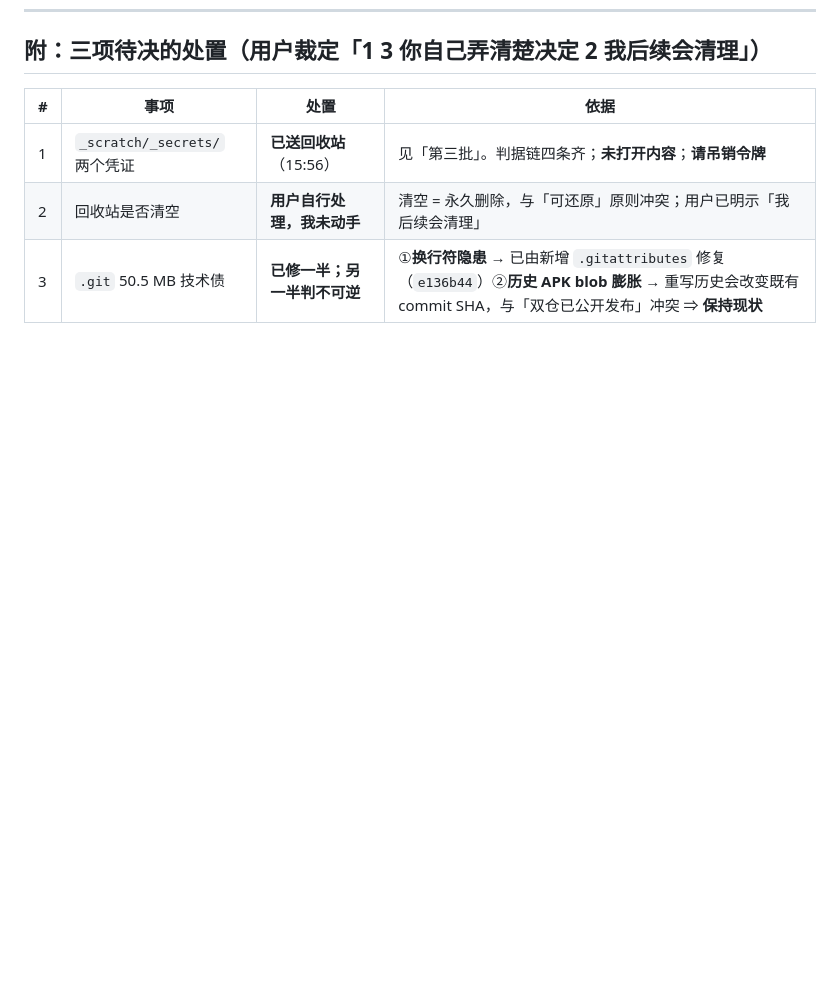
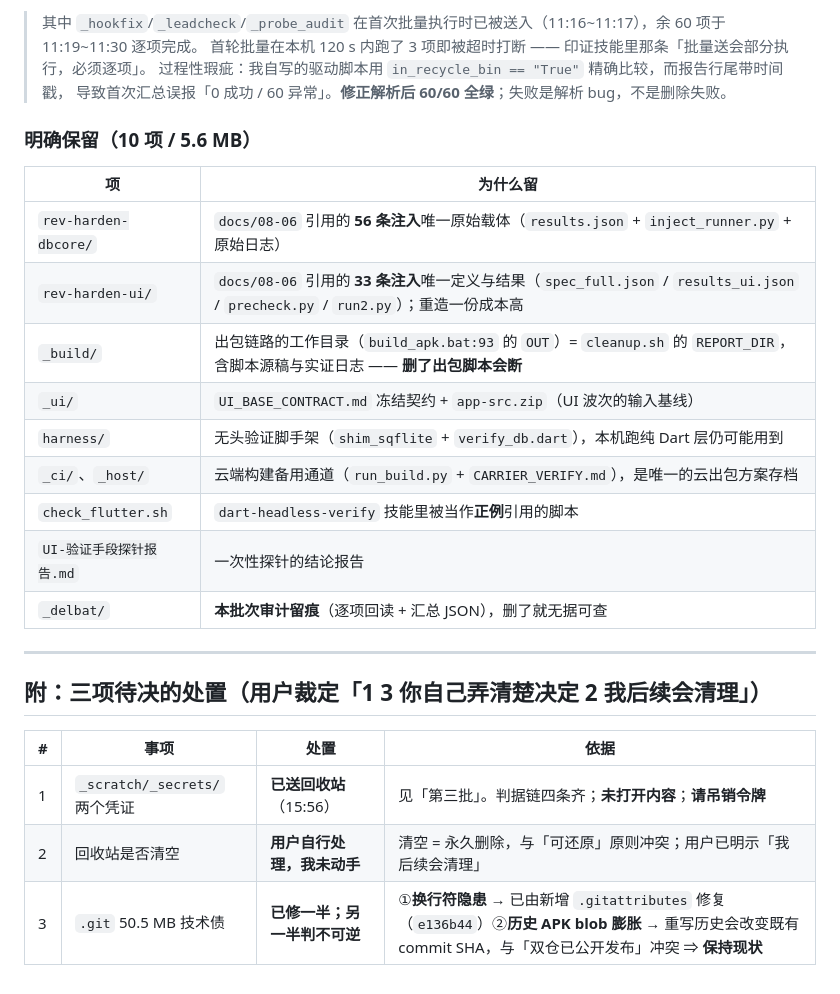
Before and after one commit to zdx361456/worklog-app, a Markdown page: 清理清单.md, the part around one of its changes. Rendered like a GitHub page; blank space fills up the shorter version.

```diff
--- a/清理清单.md
+++ b/清理清单.md
@@ -270,3 +287,24 @@
+> 其中 `_hookfix`/`_leadcheck`/`_probe_audit` 在首次批量执行时已被送入（11:16~11:17），余 60 项于 11:19~11:30 逐项完成。
+> 首轮批量在本机 120 s 内跑了 3 项即被超时打断 —— 印证技能里那条「批量送会部分执行，必须逐项」。
+> 过程性瑕疵：我自写的驱动脚本用 `in_recycle_bin == "True"` 精确比较，而报告行尾带时间戳，
+> 导致首次汇总误报「0 成功 / 60 异常」。**修正解析后 60/60 全绿**；失败是解析 bug，不是删除失败。
+
+### 明确保留（10 项 / 5.6 MB）
+
+| 项 | 为什么留 |
+|---|---|
+| `rev-harden-dbcore/` | `docs/08-06` 引用的 **56 条注入**唯一原始载体（`results.json` + `inject_runner.py` + 原始日志） |
+| `rev-harden-ui/` | `docs/08-06` 引用的 **33 条注入**唯一定义与结果（`spec_full.json` / `results_ui.json` / `precheck.py` / `run2.py`）；重造一份成本高 |
+| `_build/` | 出包链路的工作目录（`build_apk.bat:93` 的 `OUT`）= `cleanup.sh` 的 `REPORT_DIR`，含脚本源稿与实证日志 —— **删了出包脚本会断** |
+| `_ui/` | `UI_BASE_CONTRACT.md` 冻结契约 + `app-src.zip`（UI 波次的输入基线） |
+| `harness/` | 无头验证脚手架（`shim_sqflite` + `verify_db.dart`），本机跑纯 Dart 层仍可能用到 |
+| `_ci/`、`_host/` | 云端构建备用通道（`run_build.py` + `CARRIER_VERIFY.md`），是唯一的云出包方案存档 |
+| `check_flutter.sh` | `dart-headless-verify` 技能里被当作**正例**引用的脚本 |
+| `UI-验证手段探针报告.md` | 一次性探针的结论报告 |
+| `_delbat/` | **本批次审计留痕**（逐项回读 + 汇总 JSON），删了就无据可查 |
+
+---
+
 ## 附：三项待决的处置（用户裁定「1 3 你自己弄清楚决定 2 我后续会清理」）
 
 | # | 事项 | 处置 | 依据 |
```
Also changed, not shown: other parts of 清理清单.md (+17 -0 lines).
